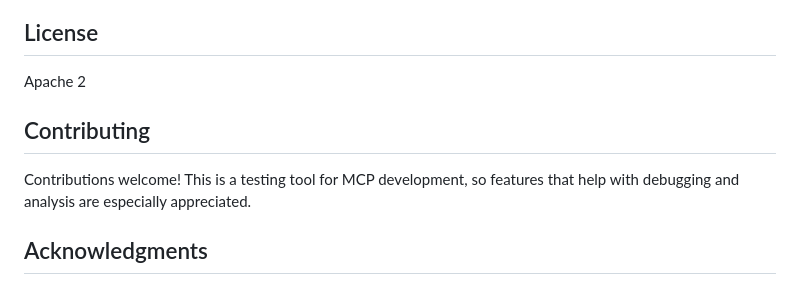
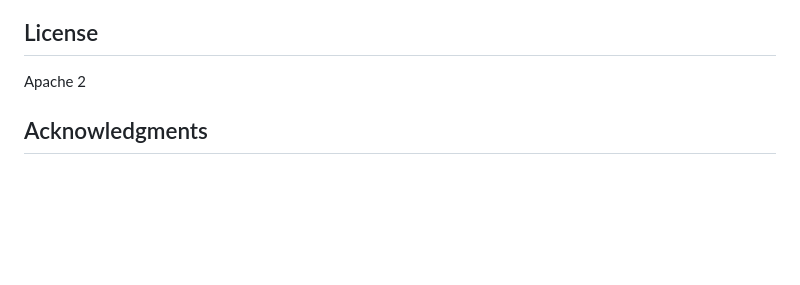
Before and after one commit to binabik-ai/mcp-lab, a Markdown page: README.md, the part around the change. Rendered like a GitHub page; blank space fills up the shorter version.

```diff
--- a/README.md
+++ b/README.md
@@ -173,9 +173,6 @@ Set `DEBUG=True` in `.env` for:
 
 Apache 2
 
-## Contributing
-
-Contributions welcome! This is a testing tool for MCP development, so features that help with debugging and analysis are especially appreciated.
 
 ## Acknowledgments
 
```
